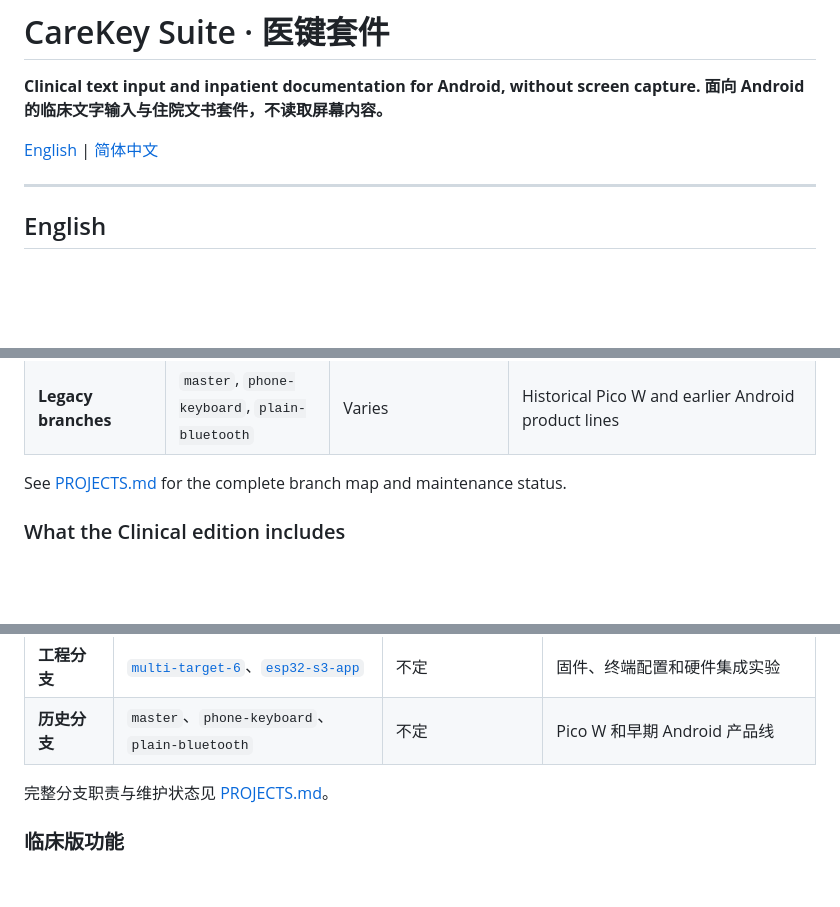
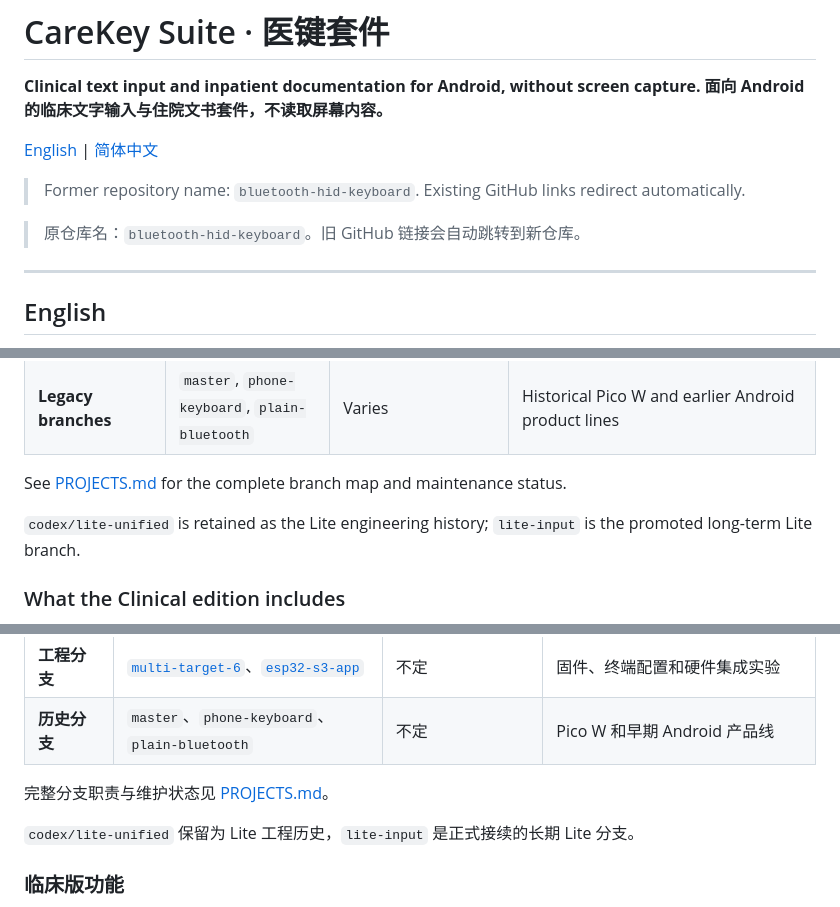
Before and after one commit to halala1989/bluetooth-hid-keyboard, a Markdown page: README.md, 3 parts joined by grey strips. GitHub-like rendering; blank space fills up the shorter version.

Commit message:
docs: record CareKey repository migration and lite lineage

```diff
--- a/README.md
+++ b/README.md
@@ -4,6 +4,10 @@
 **面向 Android 的临床文字输入与住院文书套件，不读取屏幕内容。**
 
 [English](#english) | [简体中文](#简体中文)
+
+> Former repository name: `bluetooth-hid-keyboard`. Existing GitHub links redirect automatically.
+
+> 原仓库名：`bluetooth-hid-keyboard`。旧 GitHub 链接会自动跳转到新仓库。
 
 ---
 
@@ -21,6 +25,8 @@ The suite contains two primary product editions and several engineering or legac
 | **Legacy branches** | `master`, `phone-keyboard`, `plain-bluetooth` | Varies | Historical Pico W and earlier Android product lines |
 
 See [PROJECTS.md](PROJECTS.md) for the complete branch map and maintenance status.
+
+`codex/lite-unified` is retained as the Lite engineering history; `lite-input` is the promoted long-term Lite branch.
 
 ### What the Clinical edition includes
 
@@ -84,6 +90,8 @@ Read [docs/PRIVACY-AND-SAFETY.md](docs/PRIVACY-AND-SAFETY.md) before handling re
 
 完整分支职责与维护状态见 [PROJECTS.md](PROJECTS.md)。
 
+`codex/lite-unified` 保留为 Lite 工程历史，`lite-input` 是正式接续的长期 Lite 分支。
+
 ### 临床版功能
 
 - 患者列表、新建患者、编辑基本信息和删除患者
```
Also changed, not shown: PROJECTS.md (+2 -0 lines).
